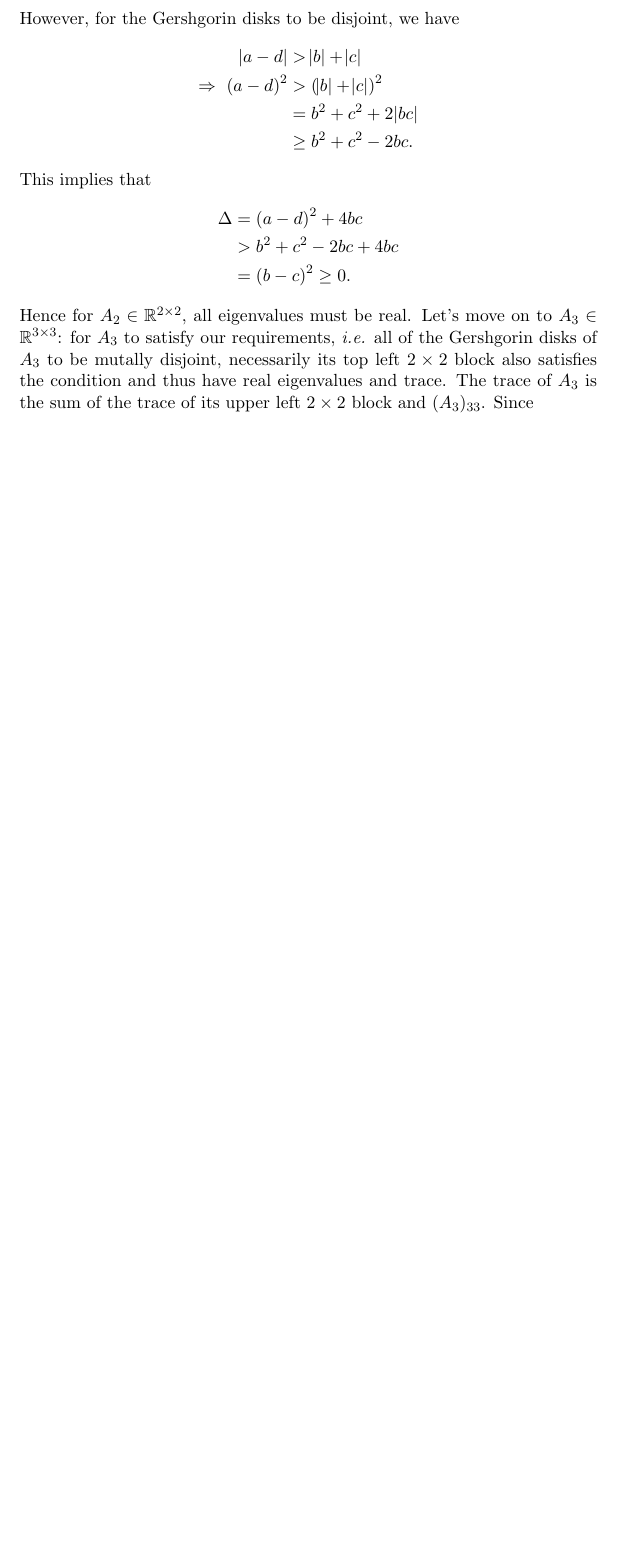
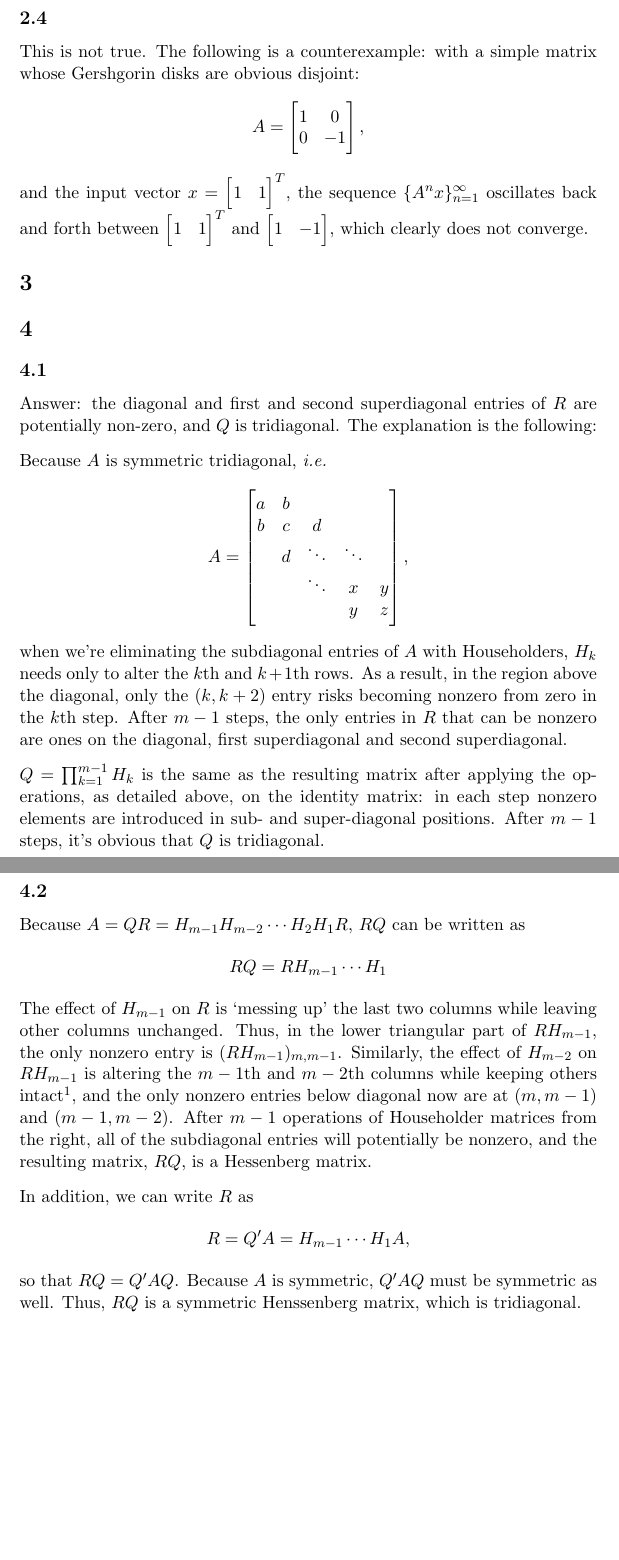
Before and after one commit to ruochenlin/cs513-assignments, a LaTeX problem sheet (as5/assignment-05.tex): part of page 2 of 2 before the commit and two parts of pages 2 and 3 of 3 after it, the two joined at a grey line, cut at the place of the change, the shorter picture padded with empty space. Compiled offline with pdfLaTeX.

Commit message:
Finished 2nd and 4th problems

```diff
--- a/as5/assignment-05.tex
+++ b/as5/assignment-05.tex
@@ -18,5 +18,9 @@ The cardinality of $\sigma(A)$ is n, because in each of the pairwise disjoint di
 The proposition is true, because for each of the eigenvalues of $A$, the algebraic multiplicity is equal to geometric multiplicity, which is a sufficient (and necessary) condition for $A$ to be diagonalizable.
 
 \subsection{}
-The claim is write, and we can prove if by mathematical induction. Starting with a general real $2\times2$ matrix
+The claim is correct, and we can prove it by contradiction: If the imaginary part of an eigenvalue of a real matrix $A$ is not zero, namely $Av=\lambda v,\,\,\lambda =x+iy,\,\,y\neq0$, then we can take the complex conjugate of the equation to write $A\bar v = \bar\lambda\bar v$, namely $\bar\lambda$ will also be an eigenvalue of $A$. Since all of the Gershgorin disks of $A$ are centered on the real axis, if $\lambda=x+iy$ is in one of the disks, $\bar\lambda=x-iy$ will also be in the same disk. However, we know from preceeding discusions that in each of the Gershgorin disks there can be only one eigenvalue of $A$; hence we know that all of the eigenvalues of $A$ must be real.
+
+\subsection{}
+This is not true. The following is a counterexample: with a simple matrix whose Gershgorin disks are obvious disjoint:
 \begin{equation}\begin{split}
+A = \begin{bmatrix}1&0\\0&-1 \end{bmatrix},
@@ -26,21 +27,33 @@ A_2 &= \begin{bmatrix} a & b \\ c & d \end{bmatrix},\\
 \end{split}\nonumber\end{equation}
-For the characteristic equation to have complex solutions, necessarily its discriminant needs to be negative. That is, we require
+and the input vector $x = \begin{bmatrix} 1&1\end{bmatrix}^T $, the sequence $\{A^nx\}_{n=1}^{\infty}$ oscillates back and forth between $\begin{bmatrix} 1&1\end{bmatrix}^T $ and $\begin{bmatrix} 1 & -1\end{bmatrix} $, which clearly does not converge.
+
+\section{}
+
+\section{}
+\subsection{}
+Answer: the diagonal and first and second superdiagonal entries of $R$ are potentially non-zero, and $Q$ is tridiagonal. The explanation is the following:\\[0.3cm]
+Because $A$ is symmetric tridiagonal, \textit{i.e.}
 \begin{equation}\begin{split}
-\Delta &= (a+d)^2 -4(ad-bc) \\
-&= (a-d)^2+4bc < 0.
+A = \begin{bmatrix}
+a & b\\
+b & c & d\\
+& d & \ddots & \ddots\\
+& & \ddots & x  & y \\
+& & & y & z
+\end{bmatrix},
 \end{split}\nonumber\end{equation}
-However, for the Gershgorin disks to be disjoint, we have
+when we're eliminating the subdiagonal entries of $A$ with Householders, $H_k$ needs only to alter the $k$th and $k+1$th rows. As a result, in the region above the diagonal, only the $(k,k+2)$ entry risks becoming nonzero from zero in the $k$th step. After $m-1$ steps, the only entries in $R$ that can be nonzero are ones on the diagonal, first superdiagonal and second superdiagonal. \\[0.3cm]
+$Q=\prod_{k=1}^{m-1}H_k$ is the same as the resulting matrix after applying the operations, as detailed above, on the identity matrix: in each step nonzero elements are introduced in sub- and super-diagonal positions. After $m-1$ steps, it's obvious that $Q$ is tridiagonal.
+\subsection{}
+Because $A = QR = H_{m-1}H_{m-2}\cdots H_2 H_1R$, $RQ$ can be written as
 \begin{equation}\begin{split}
-\abs{a-d} &> \abs{b} + \abs{c}\\
-\Rightarrow \,\, (a-d)^2 &> (\abs{b}+\abs{c})^2 \\
-&=b^2+c^2+2\abs{bc} \\
-&\geq b^2+ c^2 - 2bc.
+RQ = RH_{m-1}\cdots H_1 \\
 \end{split}\nonumber\end{equation}
-This implies that
+The effect of $H_{m-1}$ on $R$ is `messing up' the last two columns while leaving other columns unchanged. Thus, in the lower triangular part of $RH_{m-1}$, the only nonzero entry is $(RH_{m-1})_{m, m-1}$. Similarly, the effect of $H_{m-2}$ on $RH_{m-1}$ is altering the $m-1$th and $m-2$th columns while keeping others intact\footnote{For a general $H_{m-2}$ operated from the right, the last three columns will be altered, and after $m-1$ operations the resulting matrix is no Hessenberg. However, since we started with a triadiagonal matrix in QR factorization, the $k$th Householder need only to change the $k$th and $k+1$th rows when operating from the left (or columns from the right); hence we have this nice property.}, and the only nonzero entries below diagonal now are at $(m,m-1)$ and $(m-1,m-2)$. After $m-1$ operations of Householder matrices from the right, all of the subdiagonal entries will potentially be nonzero, and the resulting matrix, $RQ$, is a Hessenberg matrix.\\[0.3cm]
+In addition, we can write $R$ as
 \begin{equation}\begin{split}
-\Delta& = (a-d)^2+4bc \\
-&>b^2+c^2-2bc+4bc \\
-&=(b-c)^2 \geq0.
+R = Q'A = H_{m-1}\cdots H_1A,
 \end{split}\nonumber\end{equation}
-Hence for $A_2\in\mathbb{R}^{2\times2}$, all eigenvalues must be real. Let's move on to $A_3\in\mathbb{R}^{3\times3}$: for $A_3$ to satisfy our requirements, \textit{i.e.} all of the Gershgorin disks of $A_3$ to be mutally disjoint, necessarily its top left $2\times2$ block also satisfies the condition and thus have real eigenvalues and trace. The trace of $A_3$ is the sum of the trace of its upper left $2\times2$ block and $(A_3)_{33}$. Since
+so that $RQ=Q'AQ$. Because $A$ is symmetric, $Q'AQ$ must be symmetric as well. Thus, $RQ$ is a symmetric Henssenberg matrix, which is tridiagonal.
+
 \end{document}
```
Also changed, not shown: as5/assignment-05.tex (3 more changed lines), 1 other file.
